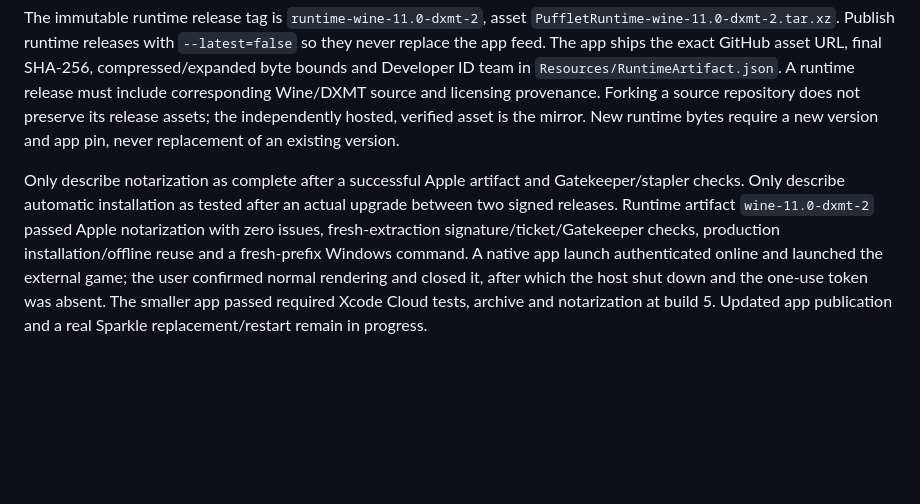
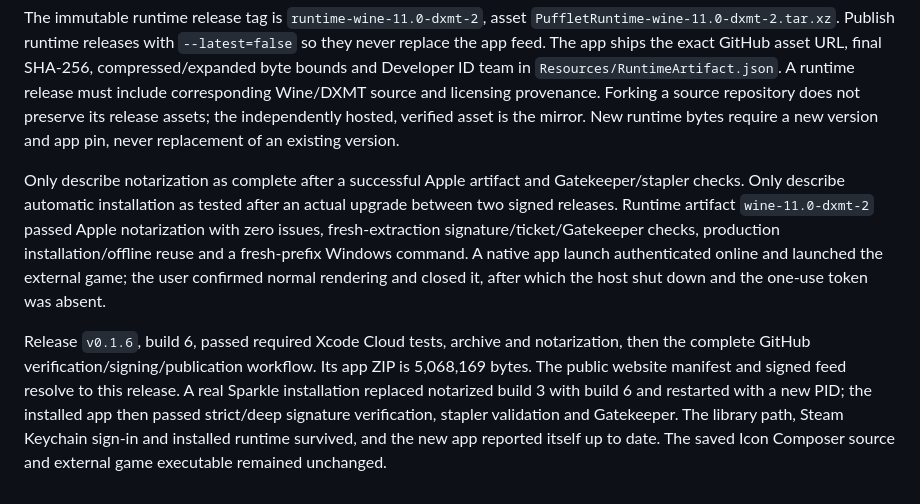
Before and after one commit to talhabalaj/pufflet, a Markdown page: CI.md, the part around the change. Drawn GitHub-style; blank space fills up the shorter version.

```diff
--- a/CI.md
+++ b/CI.md
@@ -40,4 +40,6 @@ Normal app builds must not download or bundle Wine. Runtime maintainers explicit
 
 The immutable runtime release tag is `runtime-wine-11.0-dxmt-2`, asset `PuffletRuntime-wine-11.0-dxmt-2.tar.xz`. Publish runtime releases with `--latest=false` so they never replace the app feed. The app ships the exact GitHub asset URL, final SHA-256, compressed/expanded byte bounds and Developer ID team in `Resources/RuntimeArtifact.json`. A runtime release must include corresponding Wine/DXMT source and licensing provenance. Forking a source repository does not preserve its release assets; the independently hosted, verified asset is the mirror. New runtime bytes require a new version and app pin, never replacement of an existing version.
 
-Only describe notarization as complete after a successful Apple artifact and Gatekeeper/stapler checks. Only describe automatic installation as tested after an actual upgrade between two signed releases. Runtime artifact `wine-11.0-dxmt-2` passed Apple notarization with zero issues, fresh-extraction signature/ticket/Gatekeeper checks, production installation/offline reuse and a fresh-prefix Windows command. A native app launch authenticated online and launched the external game; the user confirmed normal rendering and closed it, after which the host shut down and the one-use token was absent. The smaller app passed required Xcode Cloud tests, archive and notarization at build 5. Updated app publication and a real Sparkle replacement/restart remain in progress.
+Only describe notarization as complete after a successful Apple artifact and Gatekeeper/stapler checks. Only describe automatic installation as tested after an actual upgrade between two signed releases. Runtime artifact `wine-11.0-dxmt-2` passed Apple notarization with zero issues, fresh-extraction signature/ticket/Gatekeeper checks, production installation/offline reuse and a fresh-prefix Windows command. A native app launch authenticated online and launched the external game; the user confirmed normal rendering and closed it, after which the host shut down and the one-use token was absent.
+
+Release `v0.1.6`, build 6, passed required Xcode Cloud tests, archive and notarization, then the complete GitHub verification/signing/publication workflow. Its app ZIP is 5,068,169 bytes. The public website manifest and signed feed resolve to this release. A real Sparkle installation replaced notarized build 3 with build 6 and restarted with a new PID; the installed app then passed strict/deep signature verification, stapler validation and Gatekeeper. The library path, Steam Keychain sign-in and installed runtime survived, and the new app reported itself up to date. The saved Icon Composer source and external game executable remained unchanged.
```
Also changed, not shown: README.md (+4 -4 lines).
